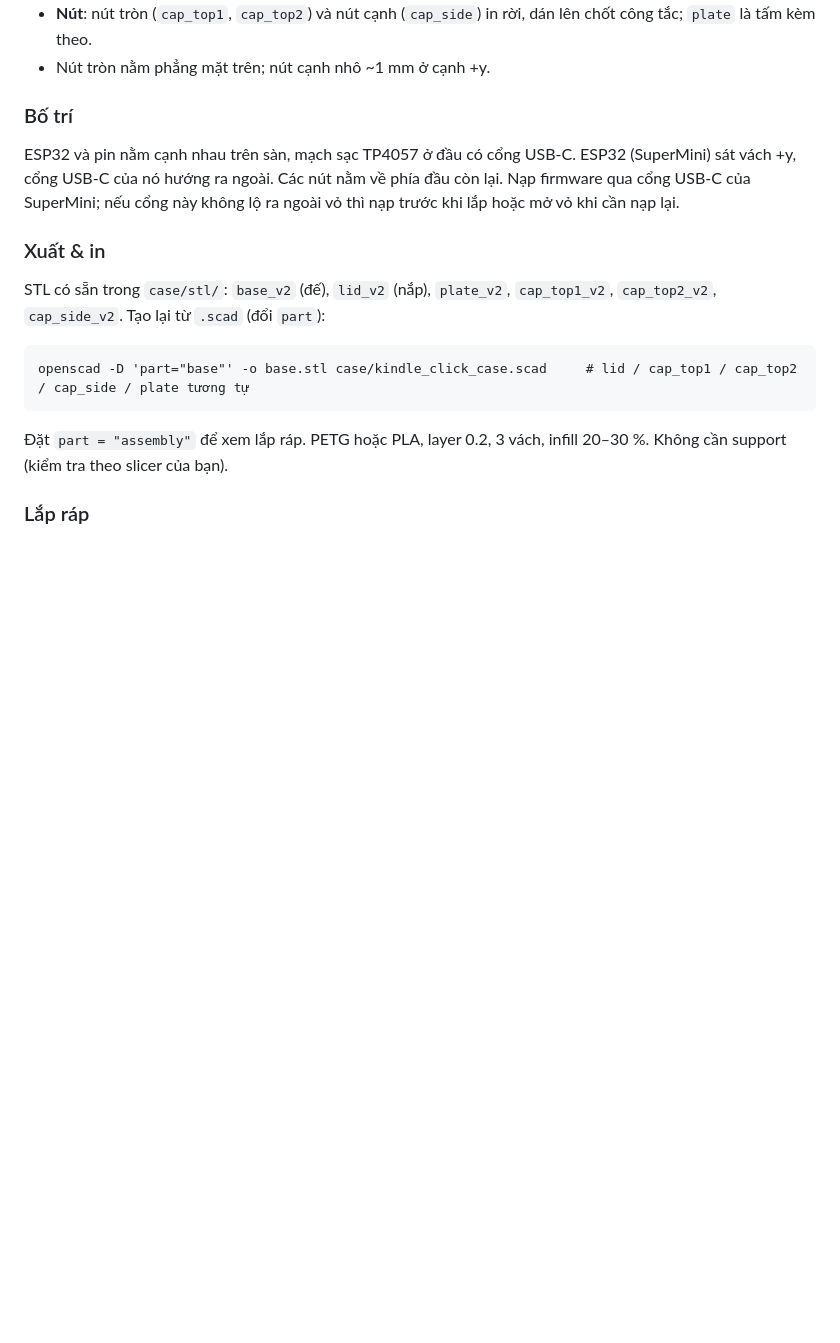
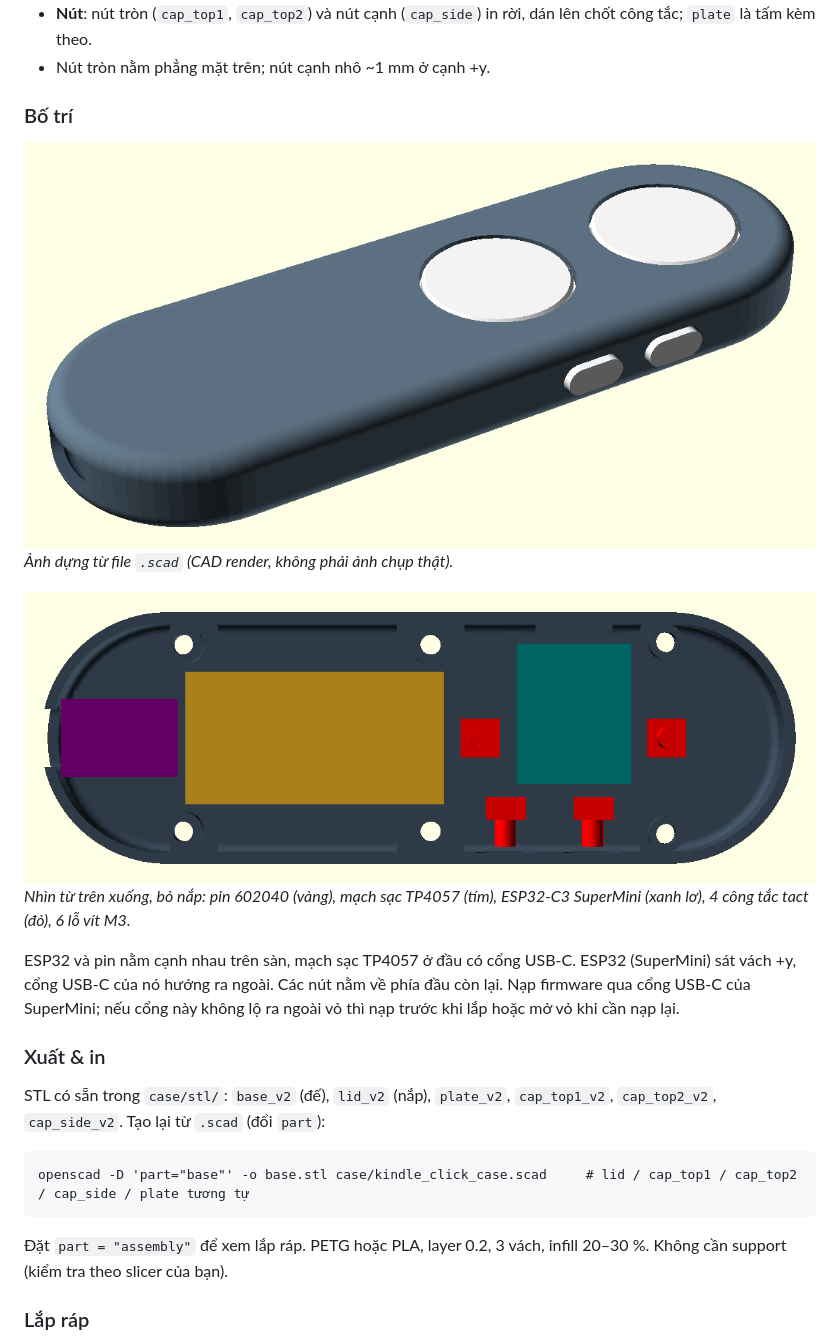
Before and after one commit to LHBosssss/esp32-ble-page-turner, a Markdown page: README.md, the part around the change. Rendered like a GitHub page; pictures changed too: docs/case_layout.png (added), docs/case_render.png (added); blank space fills up the shorter version.

Commit message:
README: add case renders

```diff
--- a/README.md
+++ b/README.md
@@ -92,6 +92,12 @@ Vỏ **120 × 40 × 12 mm** dạng viên thuốc, 2 nửa (đế + nắp) **ghé
 - Nút tròn nằm phẳng mặt trên; nút cạnh nhô ~1 mm ở cạnh +y.
 
 ### Bố trí
+![Render vỏ](docs/case_render.png)
+*Ảnh dựng từ file `.scad` (CAD render, không phải ảnh chụp thật).*
+
+![Bố trí linh kiện](docs/case_layout.png)
+*Nhìn từ trên xuống, bỏ nắp: pin 602040 (vàng), mạch sạc TP4057 (tím), ESP32-C3 SuperMini (xanh lơ), 4 công tắc tact (đỏ), 6 lỗ vít M3.*
+
 ESP32 và pin nằm cạnh nhau trên sàn, mạch sạc TP4057 ở đầu có cổng USB-C. ESP32 (SuperMini) sát vách +y, cổng USB-C của nó hướng ra ngoài. Các nút nằm về phía đầu còn lại.
 Nạp firmware qua cổng USB-C của SuperMini; nếu cổng này không lộ ra ngoài vỏ thì nạp trước khi lắp hoặc mở vỏ khi cần nạp lại.
 
```
